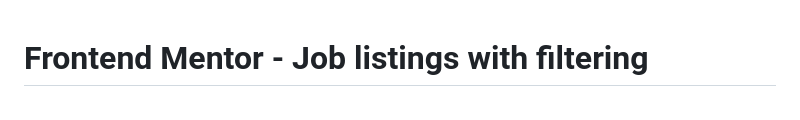
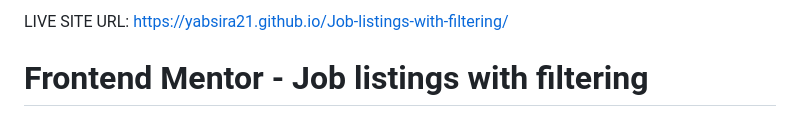
Before and after one commit to Yabsira21/Job-listings-with-filtering, a Markdown page: README.md, the part around the change. Rendered like a GitHub page.

```diff
--- a/README.md
+++ b/README.md
@@ -1,3 +1,5 @@
+LIVE SITE URL: https://yabsira21.github.io/Job-listings-with-filtering/
+
 # Frontend Mentor - Job listings with filtering
 
 ![Design preview for the Job listings with filtering coding challenge](./design/desktop-preview.jpg)
```
